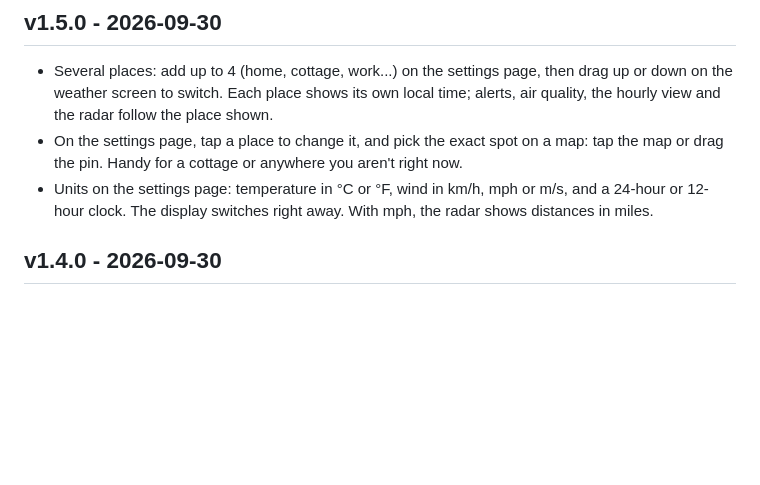
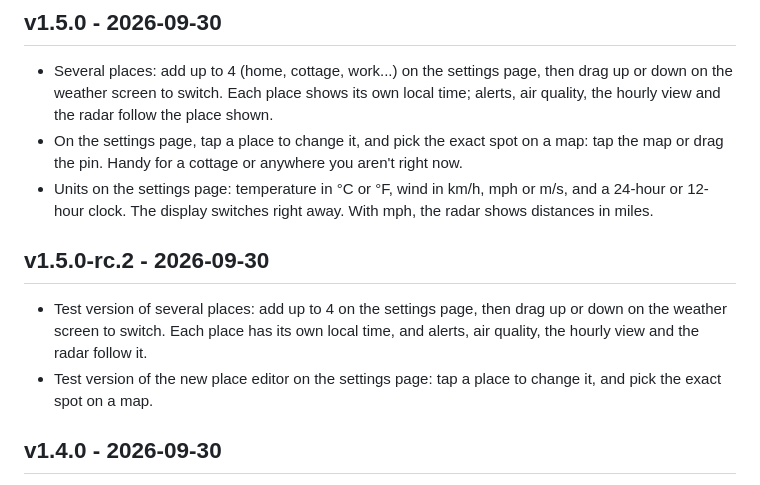
Before and after one commit to TheMonkeyz/esp32-s3-weather, a Markdown page: CHANGELOG.md, the part around the change. Rendered like a GitHub page; blank space fills up the shorter version.

Commit message:
Changelog: v1.5.0-rc.2 notes for the Beta test of places and the map editor
Co-Authored-By: Claude Opus 5.5 <noreply@anthropic.com>

```diff
--- a/CHANGELOG.md
+++ b/CHANGELOG.md
@@ -13,6 +13,10 @@ list everything again.
 - Several places: add up to 4 (home, cottage, work...) on the settings page, then drag up or down on the weather screen to switch. Each place shows its own local time; alerts, air quality, the hourly view and the radar follow the place shown.
 - On the settings page, tap a place to change it, and pick the exact spot on a map: tap the map or drag the pin. Handy for a cottage or anywhere you aren't right now.
 - Units on the settings page: temperature in °C or °F, wind in km/h, mph or m/s, and a 24-hour or 12-hour clock. The display switches right away. With mph, the radar shows distances in miles.
+
+## v1.5.0-rc.2 - 2026-09-30
+- Test version of several places: add up to 4 on the settings page, then drag up or down on the weather screen to switch. Each place has its own local time, and alerts, air quality, the hourly view and the radar follow it.
+- Test version of the new place editor on the settings page: tap a place to change it, and pick the exact spot on a map.
 
 ## v1.4.0 - 2026-09-30
 - The hourly view now starts with a graph of the day's temperature, from midnight to midnight, with the high and low marked. On today's page, the hours already past are greyed out and a dot shows the current hour.
```
